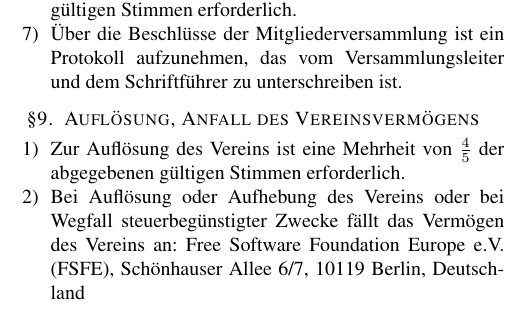
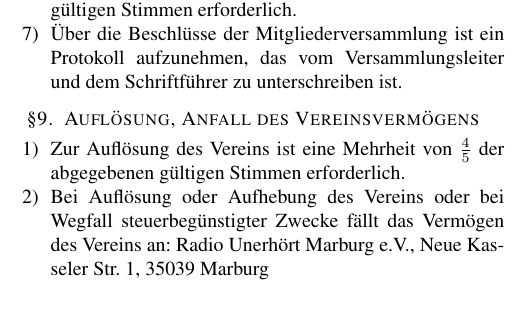
Before and after one commit to hackspace-marburg/satzung, a LaTeX paper (satzung.tex): part of one column of page 2 of 2, cut so that both start at the same text. Compiled offline with pdfLaTeX.

Commit message:
Changed BEGÜNSTIGTER VEREIN in case of AUFLÖSUNG to RUM

```diff
--- a/satzung.tex
+++ b/satzung.tex
@@ -231,8 +231,7 @@
 
   \item Bei Auflösung oder Aufhebung des Vereins oder bei Wegfall
     steuerbegünstigter Zwecke fällt das Vermögen des Vereins an:
-    Free Software Foundation Europe e.V. (FSFE), Schönhauser Allee 6/7,
-    10119 Berlin, Deutschland
+    Radio Unerhört Marburg e.V., Neue Kasseler Str. 1, 35039 Marburg
 \end{enumerate}
 
 \end{document}
```
